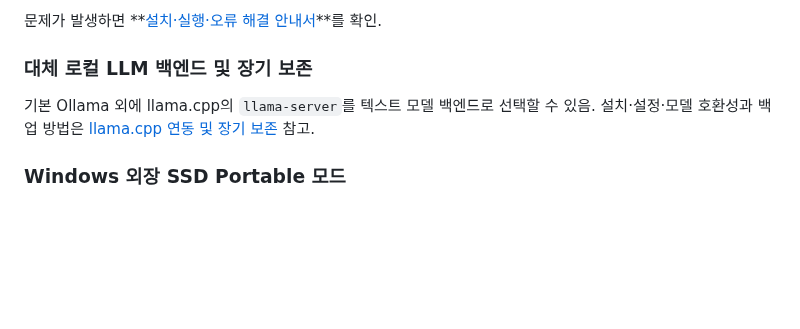
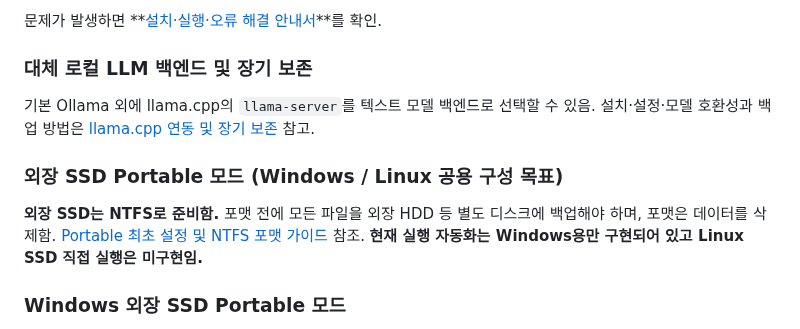
Before and after one commit to FoggyCaligo/MAI_MyAI_sllm, a Markdown page: README.md, the part around the change. Rendered like a GitHub page; blank space fills up the shorter version.

Commit message:
docs: link NTFS Portable setup guide from README

```diff
--- a/README.md
+++ b/README.md
@@ -140,6 +140,10 @@ python run_server.py
 기본 Ollama 외에 llama.cpp의 `llama-server`를 텍스트 모델 백엔드로 선택할 수 있음. 설치·설정·모델 호환성과 백업 방법은 [llama.cpp 연동 및 장기 보존](docs/llamacpp-portability.md) 참고.
 
 
+### 외장 SSD Portable 모드 (Windows / Linux 공용 구성 목표)
+
+**외장 SSD는 NTFS로 준비함.** 포맷 전에 모든 파일을 외장 HDD 등 별도 디스크에 백업해야 하며, 포맷은 데이터를 삭제함. [Portable 최초 설정 및 NTFS 포맷 가이드](setup-portable.md) 참조. **현재 실행 자동화는 Windows용만 구현되어 있고 Linux SSD 직접 실행은 미구현임.**
+
 ### Windows 외장 SSD Portable 모드
 
 외장 SSD에 소스·DB·모델·별도 런타임을 배치하는 방법과 오프라인 백업·복구 안내는 [Portable 사용 가이드](docs/portable-windows.md) 참조. 현재는 실행 파일을 수동으로 준비해야 하며 새 PC에서 무설치 동작까지 검증된 상태는 아님.
```
